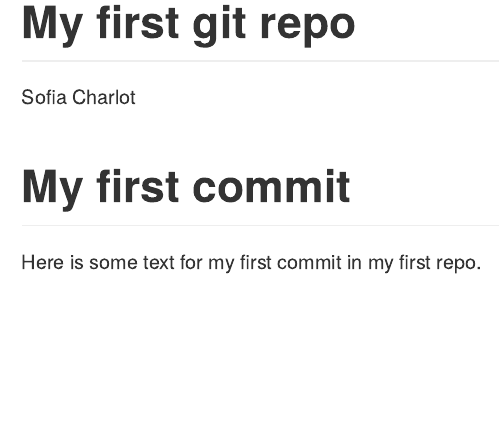
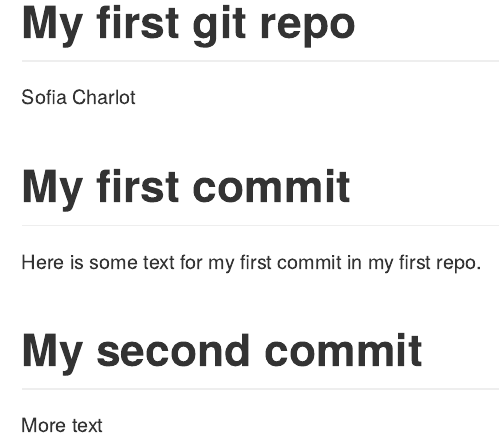
Before and after one commit to S-charlo/info550-test-repo, an R Markdown document (README.Rmd): the page in a window 1100 px wide, from its top. Rendered offline with R 4.5, knitr and Pandoc, with nearby package versions.

Commit message:
added a new section to README

```diff
--- a/README.Rmd
+++ b/README.Rmd
@@ -7,3 +7,7 @@ output: github_document
 # My first commit
 
 Here is some text for my first commit in my first repo.
+
+# My second commit
+
+More text
```
